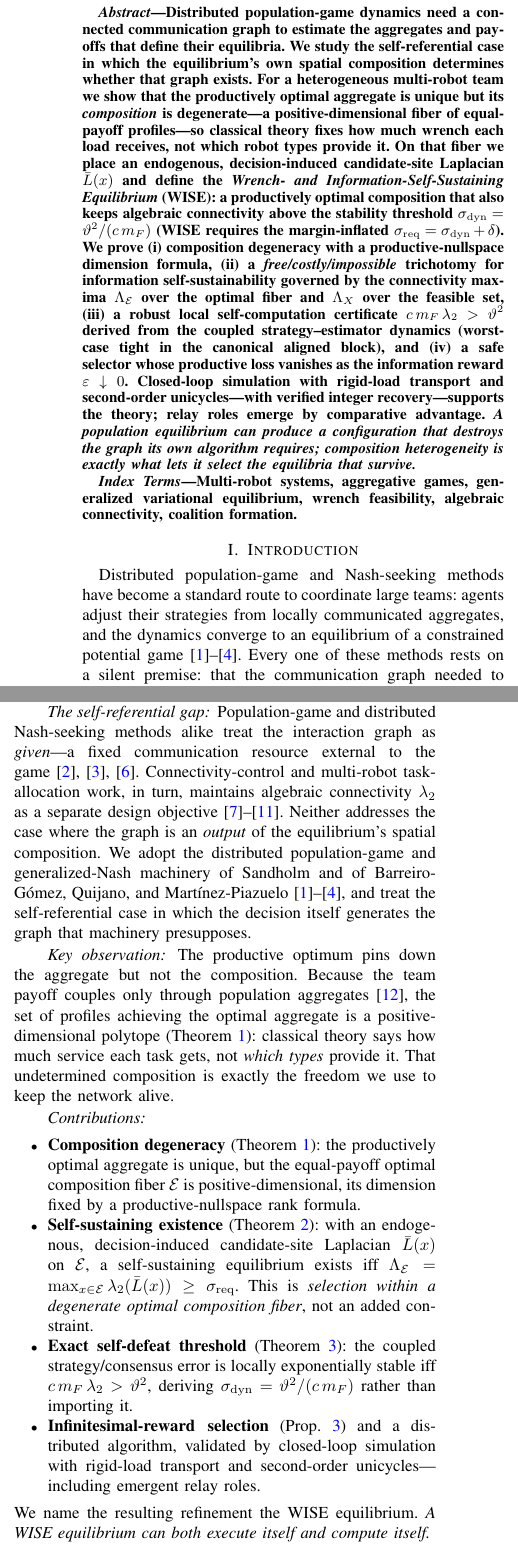
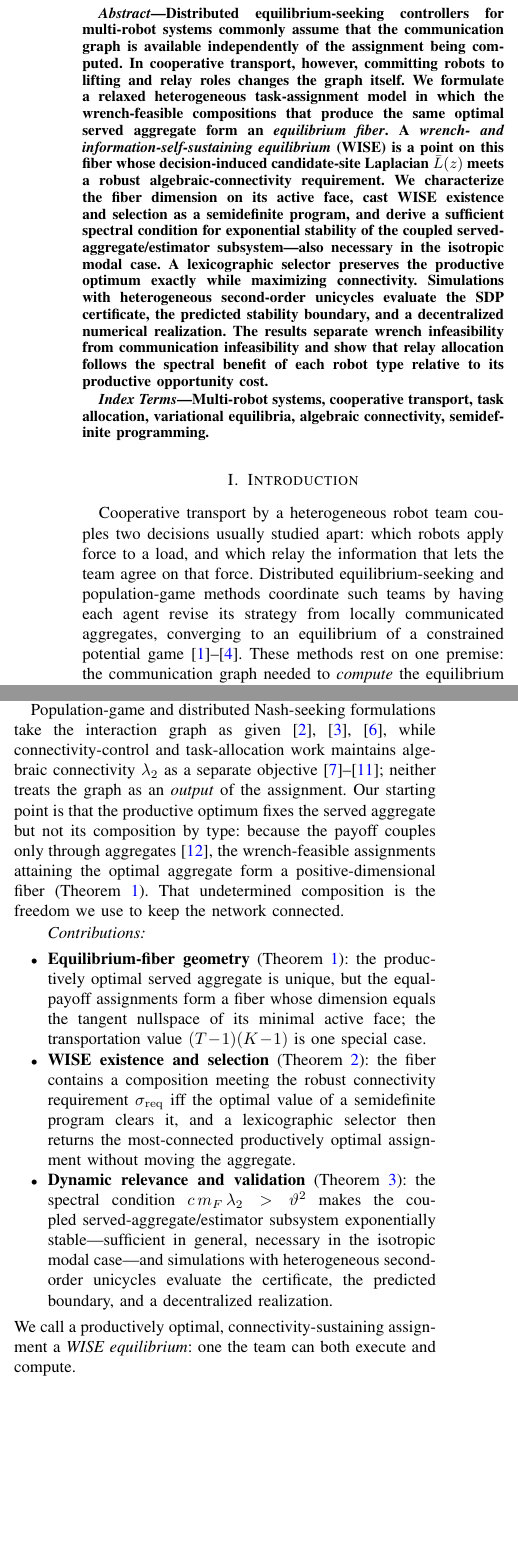
Before and after one commit to jlmayorgaco/paper-P06-WISE-endogenous-wrench-equilibria, a LaTeX paper (paper/main.tex, which reads paper/sections/01_introduction.tex): two parts of the columns of page 1 of 6, joined at a grey line, cut at the place of the change, the shorter picture padded with empty space. Compiled offline with pdfLaTeX.

Commit message:
paper: retitle, install target abstract, reduce to three contributions (T3,T4)
- Title communicates multi-robot cooperative transport + selection, keeps WISE.
- Abstract restated around the reduced thesis: equilibrium fiber, SDP existence/
  selection, aggregate-estimator spectral stability, decentralized realization.
- Intro reframed for a robotics venue; remove meta headings (self-referential gap,
  key observation) and "silent premise"; three contributions
  (fiber geometry / WISE-SDP / dynamic relevance) matching the abstract.
- Keywords updated (cooperative transport, SDP, task allocation).

Refs to thm:existence/thm:stability remain valid; their statements are rewritten
in T8/T12/T13. Builds clean at 6 pages.

Co-Authored-By: Claude Opus 4.8 <noreply@anthropic.com>

```diff
--- a/paper/main.tex
+++ b/paper/main.tex
@@ -61,35 +61,29 @@ jl.mayorga236@gmail.com}}
 \maketitle
 
 \begin{abstract}
-Distributed population-game dynamics need a connected communication graph to
-estimate the aggregates and payoffs that define their equilibria. We study the
-self-referential case in which the equilibrium's own spatial composition
-determines whether that graph exists. For a heterogeneous multi-robot team we
-show that the productively optimal aggregate is unique but its \emph{composition}
-is degenerate---a positive-dimensional fiber of equal-payoff profiles---so
-classical theory fixes how much wrench each load receives, not which robot types
-provide it. On that fiber we place an endogenous, decision-induced candidate-site
-Laplacian $\Lap(x)$ and define the \emph{Wrench- and Information-Self-Sustaining
-Equilibrium} (WISE): a
-productively optimal composition that also keeps algebraic connectivity above the
-stability threshold $\sigmadyn=\vt^2/(c\,\mF)$ (WISE requires the margin-inflated
-$\sigmastar=\sigmadyn+\delta$). We prove (i) composition degeneracy with a
-productive-nullspace dimension formula, (ii) a \emph{free/costly/impossible}
-trichotomy for information self-sustainability governed by the connectivity maxima
-$\LamE$ over the optimal fiber and $\LamX$ over the feasible set, (iii) a robust
-local self-computation certificate $c\,\mF\,\lamtwo>\vt^2$ derived from the coupled
-strategy--estimator dynamics (worst-case tight in the canonical aligned block), and
-(iv) a safe selector whose productive loss vanishes as the information reward
-$\varepsilon\downarrow0$. Closed-loop simulation with rigid-load transport and
-second-order unicycles---with verified integer recovery---supports the theory;
-relay roles emerge by comparative advantage. \emph{A population equilibrium can produce a configuration that
-destroys the graph its own algorithm requires; composition heterogeneity is
-exactly what lets it select the equilibria that survive.}
+Distributed equilibrium-seeking controllers for multi-robot systems commonly assume
+that the communication graph is available independently of the assignment being
+computed. In cooperative transport, however, committing robots to lifting and relay
+roles changes the graph itself. We formulate a relaxed heterogeneous
+task-assignment model in which the wrench-feasible compositions that produce the same
+optimal served aggregate form an \emph{equilibrium fiber}. A \emph{wrench- and
+information-self-sustaining equilibrium} (WISE) is a point on this fiber whose
+decision-induced candidate-site Laplacian $\Lap(z)$ meets a robust
+algebraic-connectivity requirement. We characterize the fiber dimension on its
+active face, cast WISE existence and selection as a semidefinite program, and derive
+a sufficient spectral condition for exponential stability of the coupled
+served-aggregate/estimator subsystem---also necessary in the isotropic modal case. A
+lexicographic selector preserves the productive optimum exactly while maximizing
+connectivity. Simulations with heterogeneous second-order unicycles evaluate the SDP
+certificate, the predicted stability boundary, and a decentralized numerical
+realization. The results separate wrench infeasibility from communication
+infeasibility and show that relay allocation follows the spectral benefit of each
+robot type relative to its productive opportunity cost.
 \end{abstract}
 
 \begin{IEEEkeywords}
-Multi-robot systems, aggregative games, generalized variational equilibrium,
-wrench feasibility, algebraic connectivity, coalition formation.
+Multi-robot systems, cooperative transport, task allocation, variational equilibria,
+algebraic connectivity, semidefinite programming.
 \end{IEEEkeywords}
 
 \input{sections/01_introduction}
--- a/paper/sections/01_introduction.tex
+++ b/paper/sections/01_introduction.tex
@@ -1,10 +1,11 @@
 \section{Introduction}
 \label{sec:intro}
 
-Distributed population-game and Nash-seeking methods have become a standard route
-to coordinate large teams: agents adjust their strategies from locally
-communicated aggregates, and the dynamics converge to an equilibrium of a
+Cooperative transport by a heterogeneous robot team couples two decisions usually
+studied apart: which robots apply force to a load, and which relay the information
+that lets the team agree on that force. Distributed equilibrium-seeking and
+population-game methods coordinate such teams by having each agent revise its
+strategy from locally communicated aggregates, converging to an equilibrium of a
 constrained potential game~\cite{sandholm2010population,quijano2017role,%
-barreiro2016constrained,martinezpiazuelo2022}. Every one of these methods rests on
-a silent premise: that the communication graph needed to \emph{compute} the
-equilibrium is available while the equilibrium is being reached.
+barreiro2016constrained,martinezpiazuelo2022}. These methods rest on one premise:
+the communication graph needed to \emph{compute} the equilibrium is available while
@@ -18 +13,0 @@ that no robot remains to relay, algebraic connectivity collapses, and the very
-estimator that produced the profile loses its consensus channel. The equilibrium
@@ -20,46 +20,34 @@ destroys the means of its own computation.
+assignment loses the consensus channel it needs to compute it.
 
-\paragraph*{The self-referential gap}
-Population-game and distributed Nash-seeking methods alike treat the interaction
-graph as \emph{given}---a fixed communication resource external to the
-game~\cite{quijano2017role,barreiro2016constrained,koshal2016aggregative}.
-Connectivity-control and multi-robot task-allocation work, in turn, maintains
-algebraic connectivity $\lamtwo$ as a separate design
-objective~\cite{fiedler1973,ghosh2006growing,zavlanos2011connectivity,%
-choi2009cbba,prorok2017diversity}. Neither addresses the case where the graph is
-an \emph{output} of the equilibrium's spatial composition. We adopt the
-distributed population-game and generalized-Nash machinery of Sandholm and of
-Barreiro-G\'omez, Quijano, and Mart\'inez-Piazuelo~\cite{sandholm2010population,%
-quijano2017role,barreiro2016constrained,martinezpiazuelo2022}, and treat the
-self-referential case in which the decision itself generates the graph that
-machinery presupposes.
-
-\paragraph*{Key observation}
-The productive optimum pins down the aggregate but not the composition. Because
-the team payoff couples only through population
-aggregates~\cite{jensen2010aggregative}, the set of profiles achieving the optimal
-aggregate is a positive-dimensional polytope (Theorem~\ref{thm:degeneracy}):
-classical theory says how much service each task gets, not \emph{which types}
-provide it. That undetermined composition is exactly the freedom we use to keep
-the network alive.
+Population-game and distributed Nash-seeking formulations take the interaction graph
+as given~\cite{quijano2017role,barreiro2016constrained,koshal2016aggregative}, while
+connectivity-control and task-allocation work maintains algebraic connectivity
+$\lamtwo$ as a separate objective~\cite{fiedler1973,ghosh2006growing,%
+zavlanos2011connectivity,choi2009cbba,prorok2017diversity}; neither treats the graph
+as an \emph{output} of the assignment. Our starting point is that the productive
+optimum fixes the served aggregate but not its composition by type: because the
+payoff couples only through aggregates~\cite{jensen2010aggregative}, the
+wrench-feasible assignments attaining the optimal aggregate form a
+positive-dimensional fiber (Theorem~\ref{thm:degeneracy}). That undetermined
+composition is the freedom we use to keep the network connected.
 
 \paragraph*{Contributions}
 \begin{itemize}
-\item \textbf{Composition degeneracy} (Theorem~\ref{thm:degeneracy}): the
-productively optimal aggregate is unique, but the equal-payoff optimal composition
-fiber $\Emanifold$ is positive-dimensional, its dimension fixed by a
-productive-nullspace rank formula.
-\item \textbf{Self-sustaining existence} (Theorem~\ref{thm:existence}): with an
-endogenous, decision-induced candidate-site Laplacian $\Lap(x)$ on $\Emanifold$, a
-self-sustaining equilibrium exists iff
-$\LamE=\max_{x\in\Emanifold}\lamtwo(\Lap(x))\ge\sigmastar$.
-This is \emph{selection within a degenerate optimal composition fiber}, not an
-added constraint.
-\item \textbf{Exact self-defeat threshold} (Theorem~\ref{thm:stability}): the
-coupled strategy/consensus error is locally exponentially stable iff
-$c\,\mF\,\lamtwo>\vt^2$, deriving $\sigmadyn=\vt^2/(c\,\mF)$ rather than importing it.
-\item \textbf{Infinitesimal-reward selection} (Prop.~\ref{prop:selection}) and a
-distributed algorithm, validated by closed-loop simulation with rigid-load
-transport and second-order unicycles---including emergent relay roles.
+\item \textbf{Equilibrium-fiber geometry} (Theorem~\ref{thm:degeneracy}): the
+productively optimal served aggregate is unique, but the equal-payoff assignments
+form a fiber whose dimension equals the tangent nullspace of its minimal active
+face; the transportation value $(T\!-\!1)(K\!-\!1)$ is one special case.
+\item \textbf{WISE existence and selection} (Theorem~\ref{thm:existence}): the fiber
+contains a composition meeting the robust connectivity requirement $\sigmastar$ iff
+the optimal value of a semidefinite program clears it, and a lexicographic selector
+then returns the most-connected productively optimal assignment without moving the
+aggregate.
+\item \textbf{Dynamic relevance and validation} (Theorem~\ref{thm:stability}): the
+spectral condition $c\,\mF\,\lamtwo>\vt^2$ makes the coupled
+served-aggregate/estimator subsystem exponentially stable---sufficient in general,
+necessary in the isotropic modal case---and simulations with heterogeneous
+second-order unicycles evaluate the certificate, the predicted boundary, and a
+decentralized realization.
 \end{itemize}
-We name the resulting refinement the WISE equilibrium. \emph{A WISE equilibrium
-can both execute itself and compute itself.}
+We call a productively optimal, connectivity-sustaining assignment a \emph{WISE
+equilibrium}: one the team can both execute and compute.
```
Also changed, not shown: paper/main.tex (4 more changed lines), paper/sections/01_introduction.tex (14 more changed lines).
